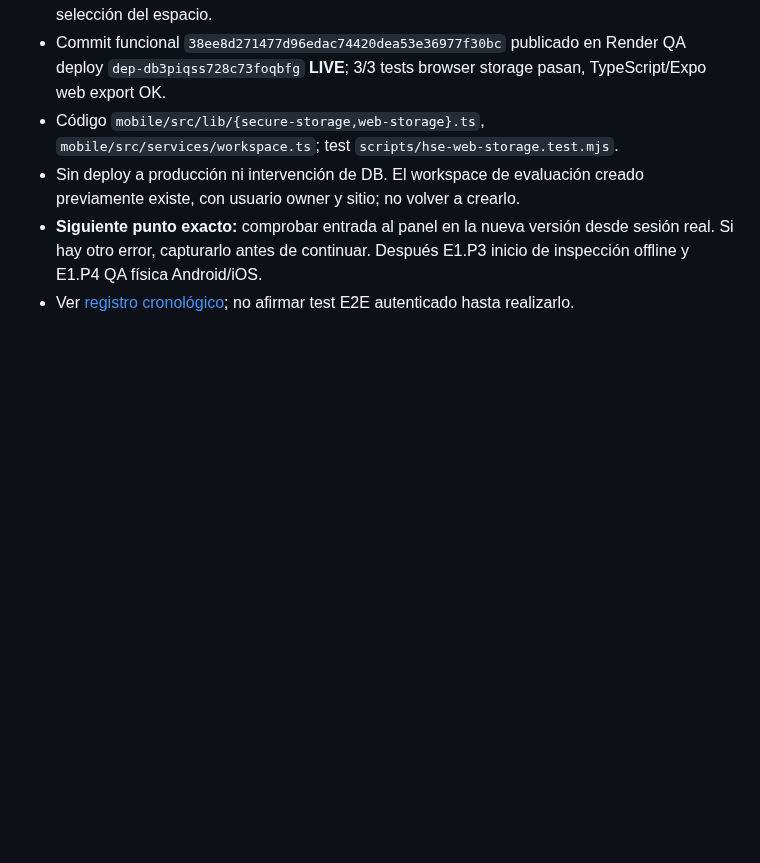
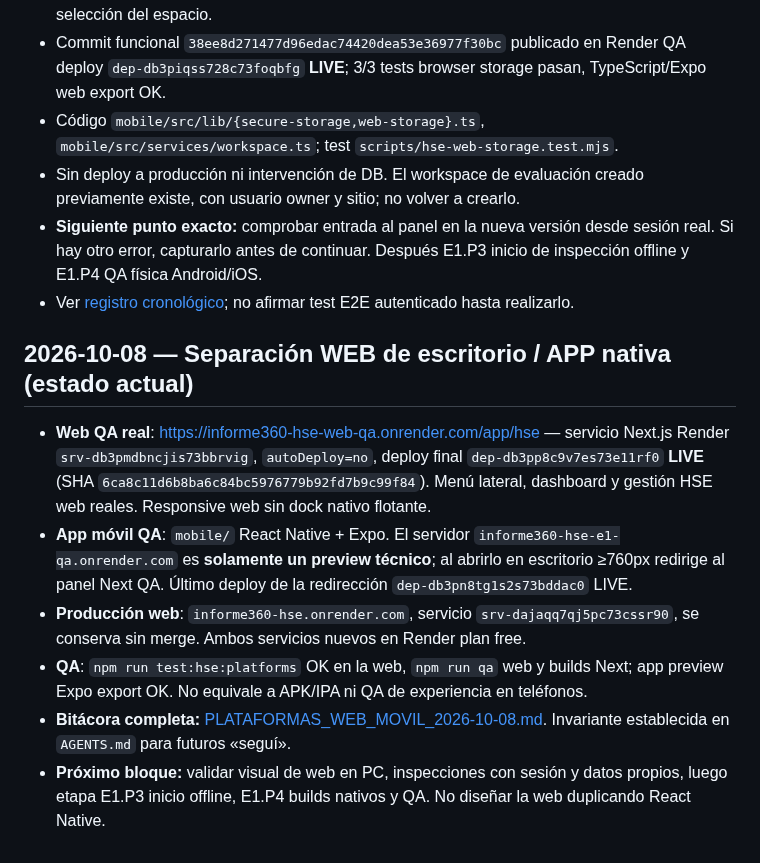
Before and after one commit to LordKurama01/informe360, a Markdown page: docs/bitacora/ESTADO.md, the part around the change. Rendered like a GitHub page; blank space fills up the shorter version.

Commit message:
docs(hse): record deployed web/mobile split, QA evidence and next checkpoint

```diff
--- a/docs/bitacora/ESTADO.md
+++ b/docs/bitacora/ESTADO.md
@@ -152,3 +152,12 @@ La E1 se ejecuta aisladamente en `feat/hse-e1-offline-resilience-2026-10-08` con
 - Sin deploy a producción ni intervención de DB. El workspace de evaluación creado previamente existe, con usuario owner y sitio; no volver a crearlo.
 - **Siguiente punto exacto:** comprobar entrada al panel en la nueva versión desde sesión real. Si hay otro error, capturarlo antes de continuar. Después E1.P3 inicio de inspección offline y E1.P4 QA física Android/iOS.
 - Ver [registro cronológico](REGISTRO.md); no afirmar test E2E autenticado hasta realizarlo.
+
+
+## 2026-10-08 — Separación WEB de escritorio / APP nativa (estado actual)
+- **Web QA real**: https://informe360-hse-web-qa.onrender.com/app/hse — servicio Next.js Render `srv-db3pmdbncjis73bbrvig`, `autoDeploy=no`, deploy final `dep-db3pp8c9v7es73e11rf0` **LIVE** (SHA `6ca8c11d6b8ba6c84bc5976779b92fd7b9c99f84`). Menú lateral, dashboard y gestión HSE web reales. Responsive web sin dock nativo flotante.
+- **App móvil QA**: `mobile/` React Native + Expo. El servidor `informe360-hse-e1-qa.onrender.com` es **solamente un preview técnico**; al abrirlo en escritorio ≥760px redirige al panel Next QA. Último deploy de la redirección `dep-db3pn8tg1s2s73bddac0` LIVE.
+- **Producción web**: `informe360-hse.onrender.com`, servicio `srv-dajaqq7qj5pc73cssr90`, se conserva sin merge. Ambos servicios nuevos en Render plan free.
+- **QA**: `npm run test:hse:platforms` OK en la web, `npm run qa` web y builds Next; app preview Expo export OK. No equivale a APK/IPA ni QA de experiencia en teléfonos.
+- **Bitácora completa:** [PLATAFORMAS_WEB_MOVIL_2026-10-08.md](PLATAFORMAS_WEB_MOVIL_2026-10-08.md). Invariante establecida en `AGENTS.md` para futuros «seguí».
+- **Próximo bloque:** validar visual de web en PC, inspecciones con sesión y datos propios, luego etapa E1.P3 inicio offline, E1.P4 builds nativos y QA. No diseñar la web duplicando React Native.
```
